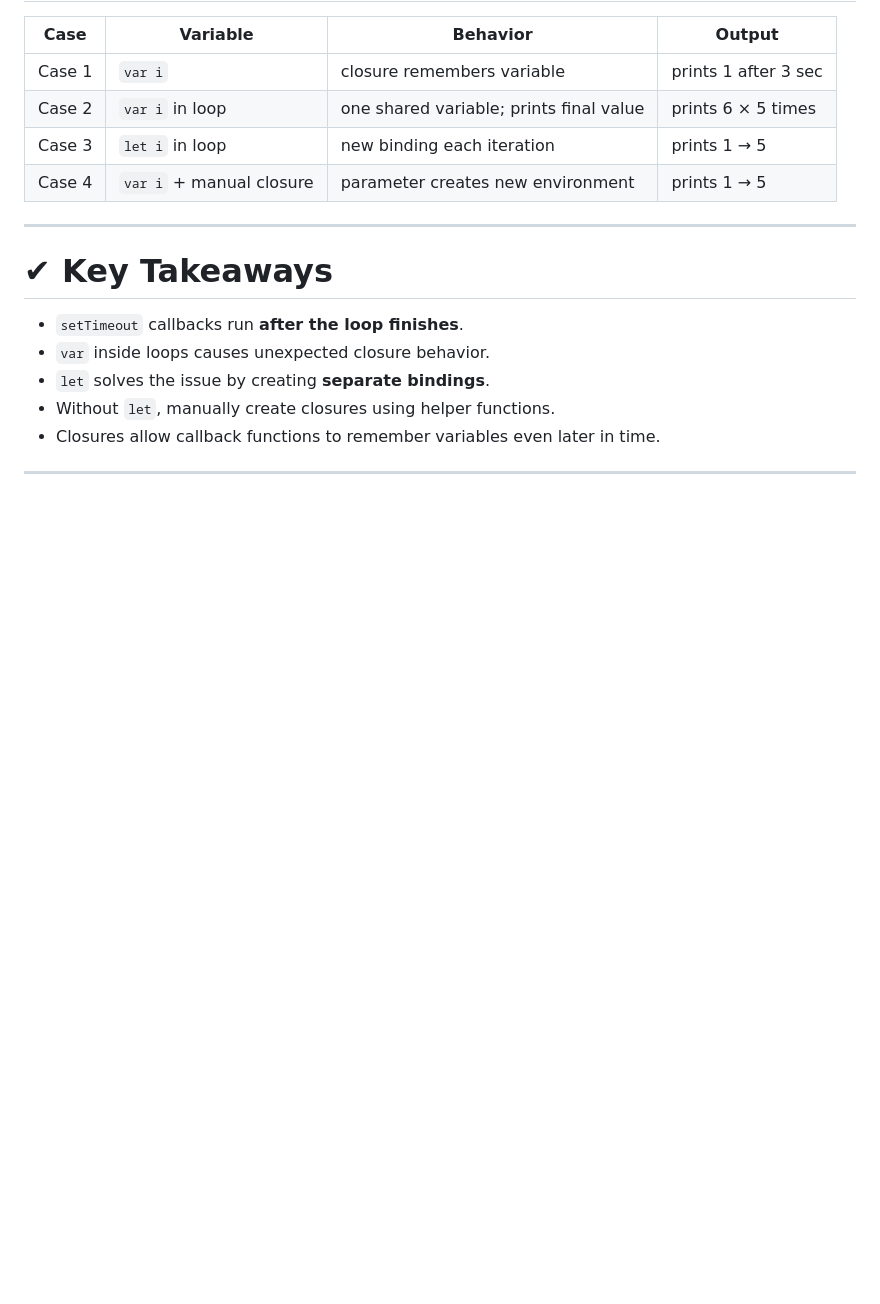
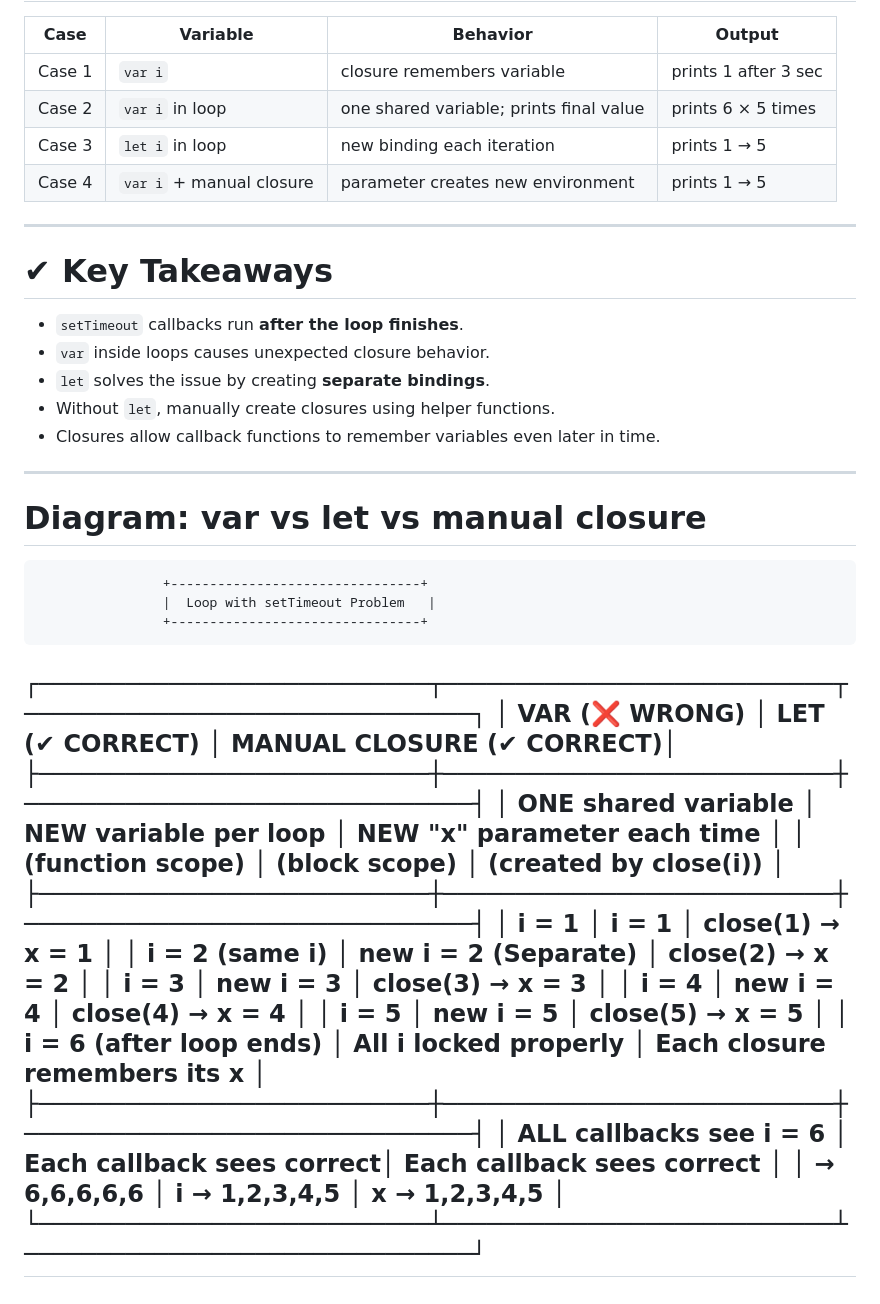
Before and after one commit to alokbindd/javascript-concepts-mastery, a Markdown page: 11.setTimeout-Closures-Interview-Question/readme.md, the part around the change. GitHub-like rendering; blank space fills up the shorter version.

Commit message:
add diagram comparing var, let, and manual closure in setTimeout examples

```diff
--- a/11.setTimeout-Closures-Interview-Question/readme.md
+++ b/11.setTimeout-Closures-Interview-Question/readme.md
@@ -152,3 +152,26 @@ x();
 - Closures allow callback functions to remember variables even later in time.
 
 ---
+# Diagram: var vs let vs manual closure
+
+                    +--------------------------------+
+                    |  Loop with setTimeout Problem   |
+                    +--------------------------------+
+
+┌───────────────────────────┬───────────────────────────┬───────────────────────────────┐
+│         VAR (❌ WRONG)     │         LET (✔ CORRECT)   │     MANUAL CLOSURE (✔ CORRECT)│
+├───────────────────────────┼───────────────────────────┼───────────────────────────────┤
+│ ONE shared variable        │ NEW variable per loop     │ NEW "x" parameter each time   │
+│ (function scope)           │ (block scope)             │ (created by close(i))         │
+├───────────────────────────┼───────────────────────────┼───────────────────────────────┤
+│ i = 1                      │ i = 1                     │ close(1) → x = 1              │
+│ i = 2 (same i)             │ new i = 2 (Separate)      │ close(2) → x = 2              │
+│ i = 3                      │ new i = 3                 │ close(3) → x = 3              │
+│ i = 4                      │ new i = 4                 │ close(4) → x = 4              │
+│ i = 5                      │ new i = 5                 │ close(5) → x = 5              │
+│ i = 6 (after loop ends)    │ All i locked properly     │ Each closure remembers its x  │
+├───────────────────────────┼───────────────────────────┼───────────────────────────────┤
+│ ALL callbacks see i = 6   │ Each callback sees correct│ Each callback sees correct     │
+│ → 6,6,6,6,6                │ i → 1,2,3,4,5             │ x → 1,2,3,4,5                 │
+└───────────────────────────┴───────────────────────────┴───────────────────────────────┘
+---
```
